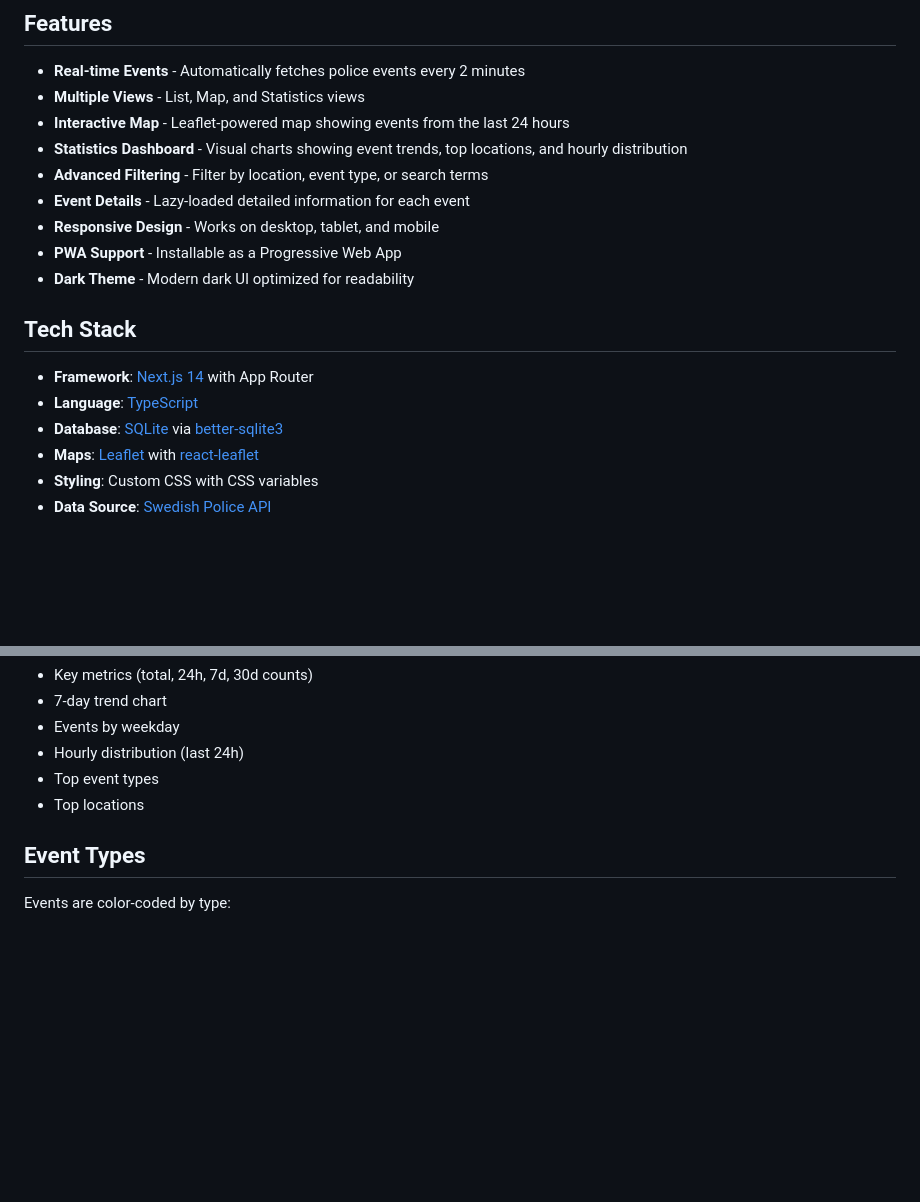
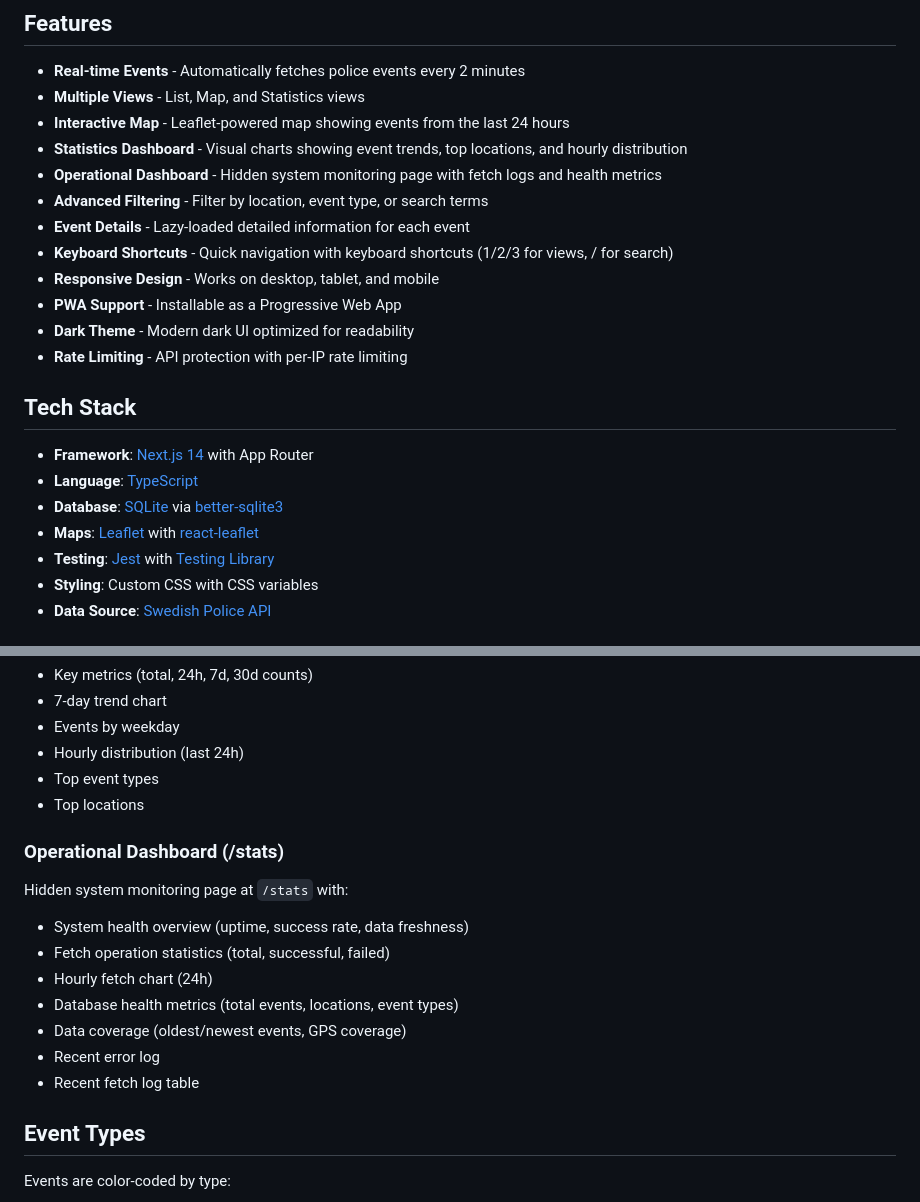
Before and after one commit to doctorslop/samband, a Markdown page: README.md, 2 parts joined by grey strips. Drawn GitHub-style; blank space fills up the shorter version.

```diff
--- a/README.md
+++ b/README.md
@@ -8,11 +8,14 @@ A real-time Swedish police event notification service built with Next.js. Fetche
 - **Multiple Views** - List, Map, and Statistics views
 - **Interactive Map** - Leaflet-powered map showing events from the last 24 hours
 - **Statistics Dashboard** - Visual charts showing event trends, top locations, and hourly distribution
+- **Operational Dashboard** - Hidden system monitoring page with fetch logs and health metrics
 - **Advanced Filtering** - Filter by location, event type, or search terms
 - **Event Details** - Lazy-loaded detailed information for each event
+- **Keyboard Shortcuts** - Quick navigation with keyboard shortcuts (1/2/3 for views, / for search)
 - **Responsive Design** - Works on desktop, tablet, and mobile
 - **PWA Support** - Installable as a Progressive Web App
 - **Dark Theme** - Modern dark UI optimized for readability
+- **Rate Limiting** - API protection with per-IP rate limiting
 
 ## Tech Stack
 
@@ -20,6 +23,7 @@ A real-time Swedish police event notification service built with Next.js. Fetche
 - **Language**: [TypeScript](https://www.typescriptlang.org/)
 - **Database**: [SQLite](https://www.sqlite.org/) via [better-sqlite3](https://github.com/WiseLibs/better-sqlite3)
 - **Maps**: [Leaflet](https://leafletjs.com/) with [react-leaflet](https://react-leaflet.js.org/)
+- **Testing**: [Jest](https://jestjs.io/) with [Testing Library](https://testing-library.com/)
 - **Styling**: Custom CSS with CSS variables
 - **Data Source**: [Swedish Police API](https://polisen.se/api/events)
 
@@ -223,6 +246,16 @@ Dashboard with:
 - Top event types
 - Top locations
 
+### Operational Dashboard (/stats)
+Hidden system monitoring page at `/stats` with:
+- System health overview (uptime, success rate, data freshness)
+- Fetch operation statistics (total, successful, failed)
+- Hourly fetch chart (24h)
+- Database health metrics (total events, locations, event types)
+- Data coverage (oldest/newest events, GPS coverage)
+- Recent error log
+- Recent fetch log table
+
 ## Event Types
 
 Events are color-coded by type:
```
Also changed, not shown: other parts of README.md (+41 -15 lines).
